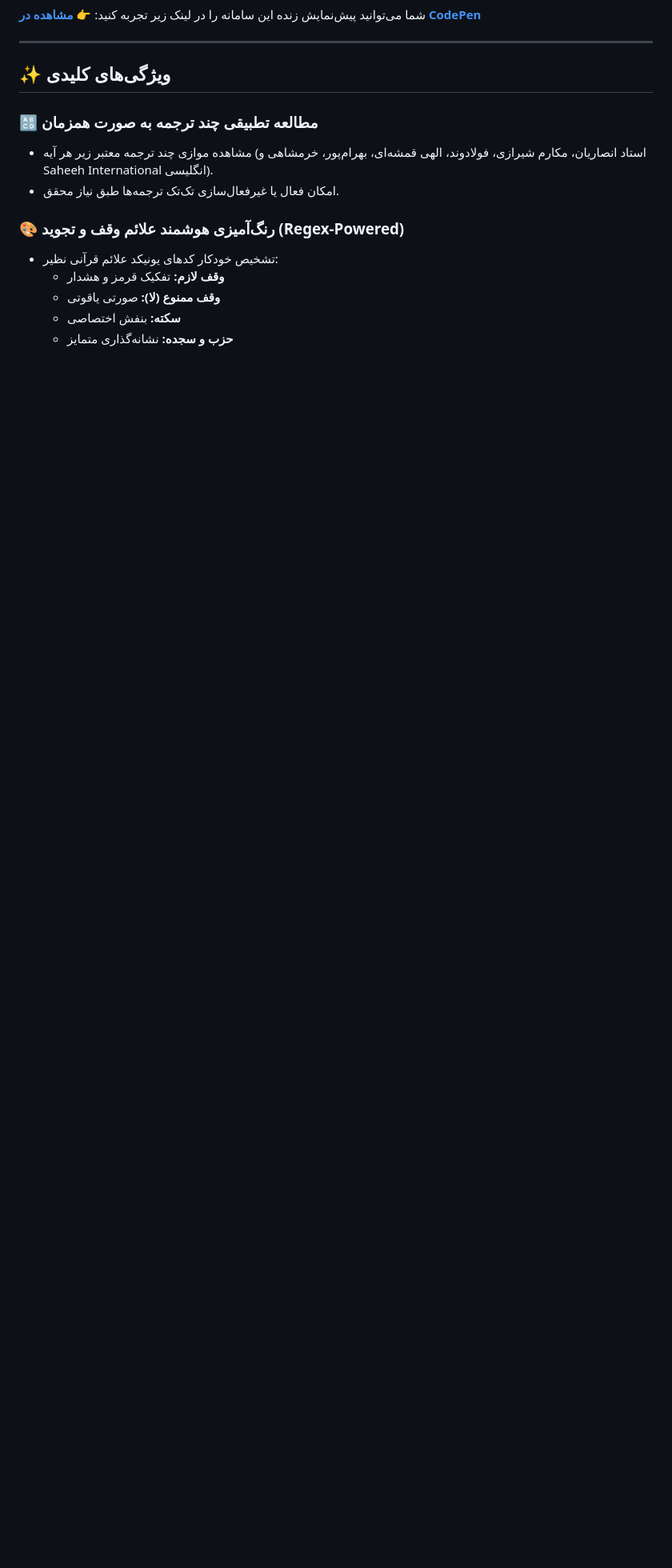
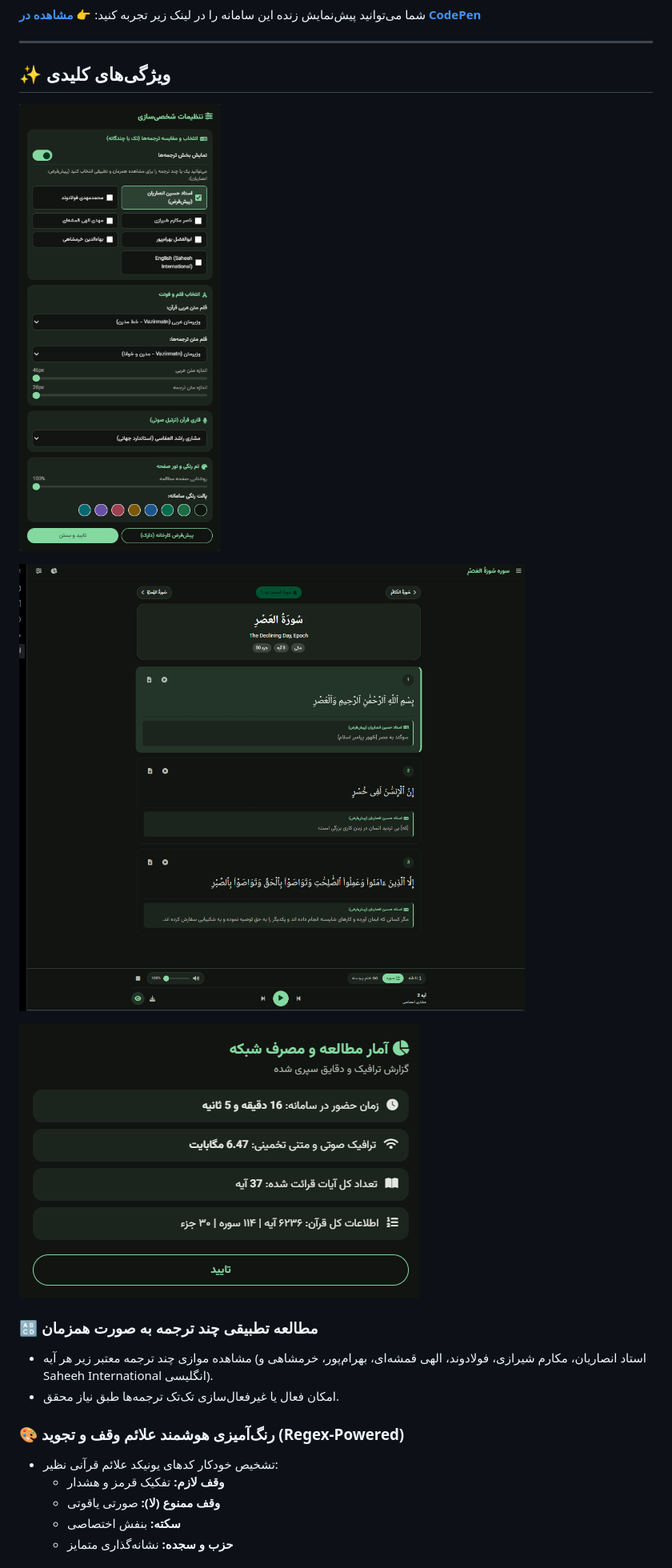
Before and after one commit to Silent-Galaxy/Quran-SilentGalaxy, a Markdown page: ReadMe.md, the part around the change. Shown at 80% size. Rendered like a GitHub page; pictures changed too: image-1.png (added), image-2.png (added), image.png (added); blank space fills up the shorter version.

```diff
--- a/ReadMe.md
+++ b/ReadMe.md
@@ -29,6 +29,13 @@
 ---
 
 ## ✨ ویژگی‌های کلیدی
+
+
+![0](image.png)
+
+![1](image-1.png)
+
+![2](image-2.png)
 
 ### 🔠 مطالعه تطبیقی چند ترجمه به صورت همزمان
 - مشاهده موازی چند ترجمه معتبر زیر هر آیه (استاد انصاریان، مکارم شیرازی، فولادوند، الهی قمشه‌ای، بهرام‌پور، خرمشاهی و Saheeh International انگلیسی).
```
